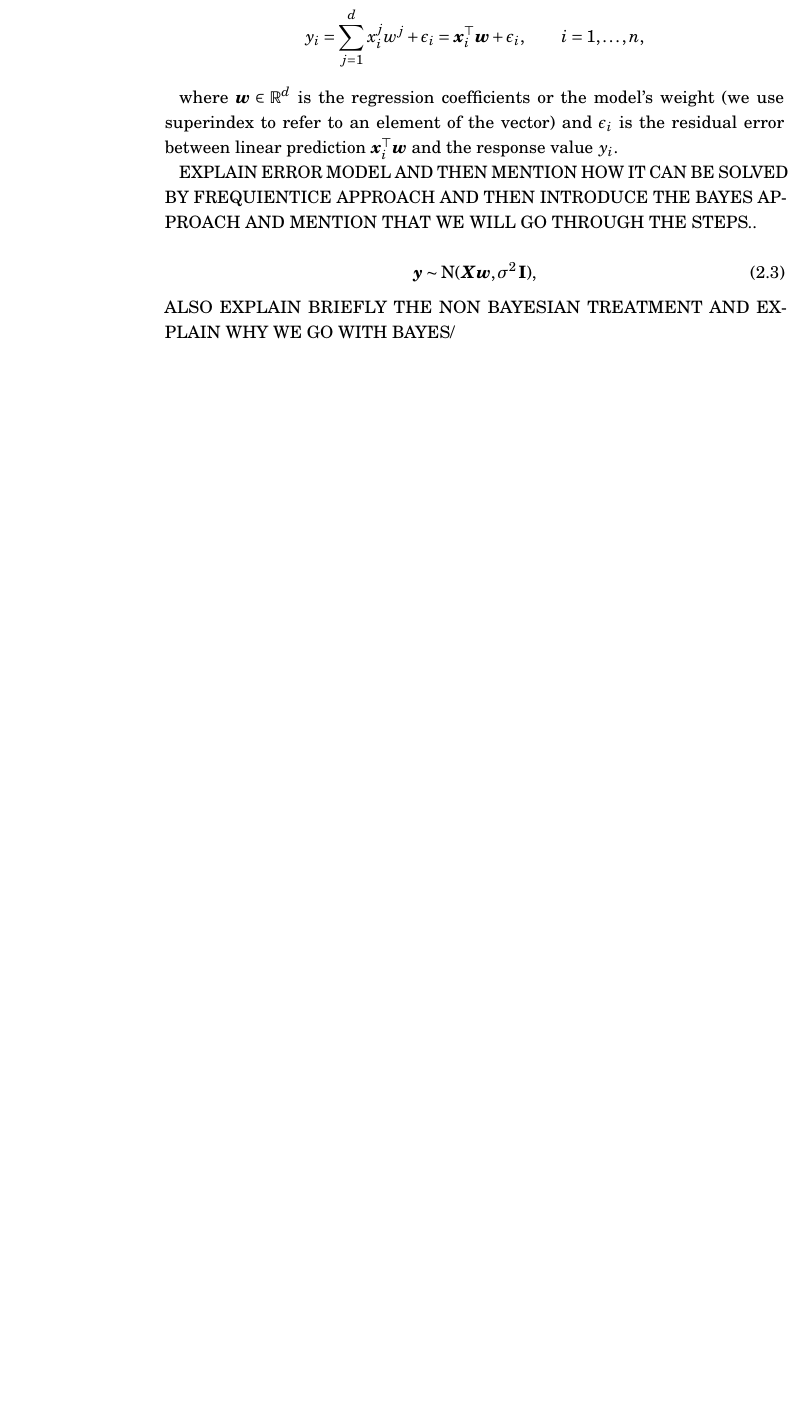
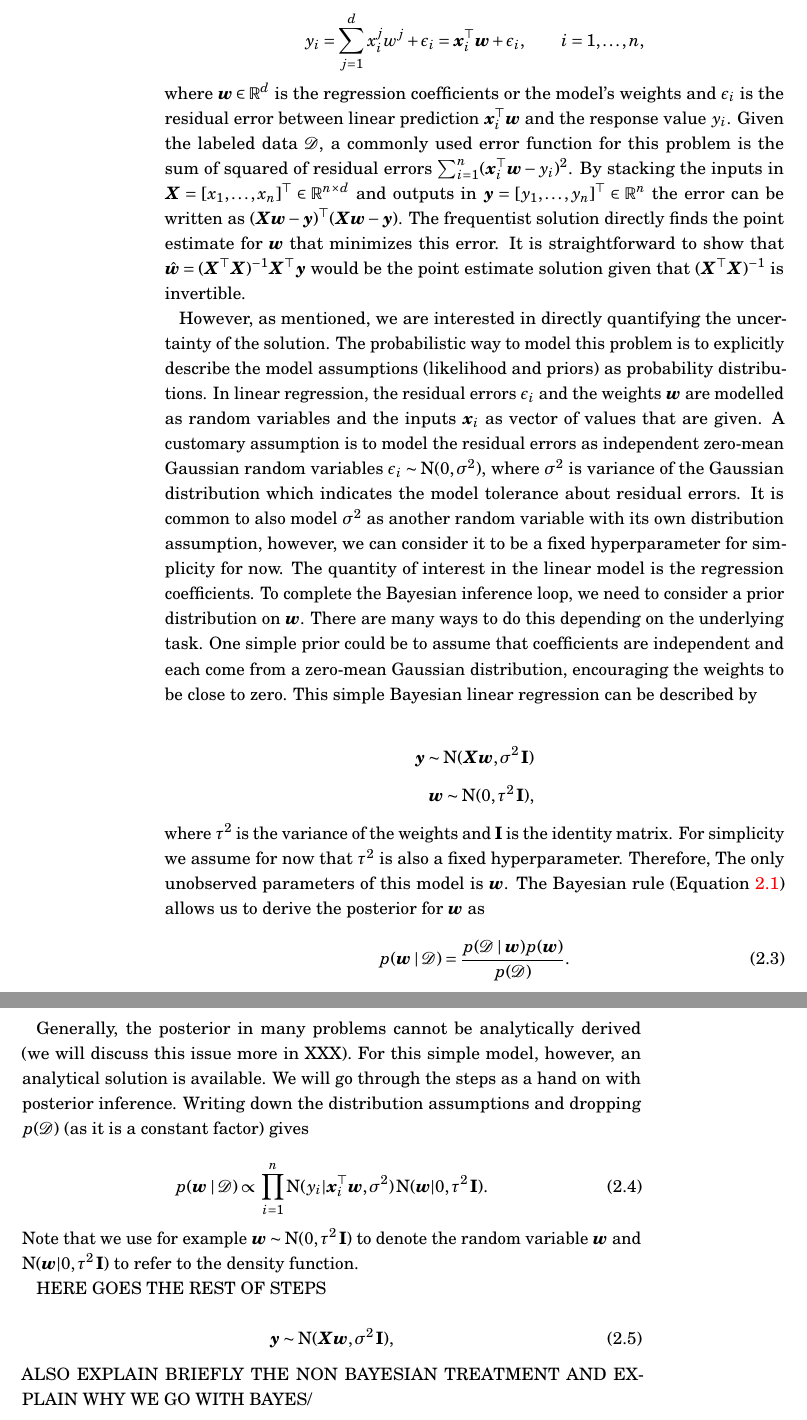
Before and after one commit to PedramDaee/PhD_thesis, a LaTeX thesis (Dissertation.tex): part of page 17 of 41 before the commit and two parts of pages 17 and 18 of 37 after it, the two joined at a grey line, cut so that both start at the same text, the shorter picture padded with empty space. Compiled offline with pdfLaTeX.

Commit message:
4 pages and going

```diff
--- a/Dissertation.tex
+++ b/Dissertation.tex
@@ -296,11 +297,34 @@ A well-studied and widely practical type of regression, known as linear regressi
+\begin{equation*}
+y_i= \sum_{j=1}^{d}x_{i}^{j} w^{j}+\epsilon_i=\bm{x}_i\tp\bm{w}+\epsilon_i, \qquad i=1,\ldots,n,
+\end{equation*}
+
+\noindent where $\bm{w} \in \mathbb{R}^d$ is the regression coefficients or the model's weights and $\epsilon_i$ is the residual error between linear prediction $\bm{x}_i\tp\bm{w}$ and the response value $y_i$. Given the labeled data $\bD$, a commonly used error function for this problem is the sum of squared of residual errors $\sum_{i=1}^n(\bm{x}_i\tp\bm{w}- y_i)^2$. By stacking the inputs in $\bX = [x_1,\ldots,x_n]\tp \in \mathbb{R}^{n\times d}$ and outputs in $\by = [y_1,\ldots,y_n]\tp \in \mathbb{R}^n$ the error can be written as $(\bX\bm{w}- \by)\tp(\bX\bm{w}- \by)$. The frequentist solution directly finds the point estimate for $\bw$ that minimizes this error. It is straightforward to show that $\hat{\bw} = (\bX \tp \bX)^{-1}\bX\tp \by$  would be the point estimate solution given that $(\bX \tp \bX)^{-1}$ is invertible.
+
+However, as mentioned, we are interested in directly quantifying the uncertainty of the solution. The probabilistic way to model this problem is to explicitly describe the model assumptions (likelihood and priors) as probability distributions. In linear regression, the residual errors $\epsilon_i$ and the weights $\bm{w}$ are modelled as random variables and the inputs $\bm{x}_i$ as vector of values that are given. A customary assumption is to model the residual errors as independent zero-mean Gaussian random variables $\epsilon_i \sim \normalpdf(0,\sigma^2)$, where $\sigma^2$ is variance of the Gaussian distribution which indicates the model tolerance about residual errors. It is common to also model $\sigma^2$ as another random variable with its own distribution assumption, however, we can consider it to be a fixed hyperparameter for simplicity for now. The quantity of interest in the linear model is the regression coefficients. To complete the Bayesian inference loop, we need to consider a prior distribution on $\bm{w}$. There are many ways to do this depending on the underlying task. One simple prior could be to assume that coefficients are independent and each come from a zero-mean Gaussian distribution, encouraging the weights to be close to zero. This simple Bayesian linear regression can be described by
 
 \begin{align*}
-y_i= \sum_{j=1}^{d}x_{i}^{j} w^{j}+\epsilon_i=\bm{x}_i\tp\bm{w}+\epsilon_i, \qquad i=1,\ldots,n,
+\by \sim \normalpdf(\bX\bm{w},\sigma^2 \eye)\\
+\bm{w} \sim \normalpdf(0,\tau^2 \eye),
 \end{align*}
 
-where $\bm{w} \in \mathbb{R}^d$ is the regression coefficients or the model's weight (we use superindex to refer to an element of the vector) and $\epsilon_i$ is the residual error between linear prediction $\bm{x}_i\tp\bm{w}$ and the response value $y_i$.
+\noindent where $\tau^2$ is the variance of the weights and $\eye$ is the identity matrix. For simplicity we assume for now that $\tau^2$ is also a fixed hyperparameter. Therefore, The only unobserved parameters of this model is $\bm{w}$. The Bayesian rule (Equation \ref{Eq:Bayes}) allows us to derive the posterior for $\bm{w}$ as
 
-EXPLAIN ERROR MODEL AND THEN MENTION HOW IT CAN BE SOLVED BY FREQUIENTICE APPROACH AND THEN INTRODUCE THE BAYES APPROACH AND MENTION THAT WE WILL GO THROUGH THE STEPS..
+\begin{equation}
+p(\bm{w} \mid \bD) = \frac{p(\bD \mid \bm{w})p(\bm{w})}{p(\bD)}.
+\end{equation}
+%p(\bm{w} \mid \bX , \by) = \frac{\normalpdf(\by \mid \bX \bm{w},\sigma^2 \eye) \normalpdf(\bw \mid 0,\tau^2 \eye))}{p(\bX , \by)}.
+
+Generally, the posterior in many problems cannot be analytically derived (we will discuss this issue more in XXX). For this simple model, however, an analytical solution is available. We will go through the steps as a hand on with posterior inference. Writing down the distribution assumptions and dropping $p(\bD)$ (as it is a constant factor) gives
+
+\begin{equation}
+p(\bm{w} \mid \bD) \propto \prod_{i=1}^{n} \normalpdf(y_i|\bm{x}_i\tp\bm{w},\sigma^2) \normalpdf(\bm{w}|0,\tau^2 \eye).
+\end{equation}
+
+\noindent Note that we use for example $\bm{w} \sim \normalpdf(0,\tau^2 \eye)$ to denote the random variable $\bm{w}$ and $\normalpdf(\bm{w}|0,\tau^2 \eye)$ to refer to the density function. %todo: THIS IS OUT OF PLACE
+
+HERE GOES THE REST OF STEPS
+
+
 
 \begin{equation}
 \by \sim \normalpdf(\bX \bw, \sigma^2 \eye),
```
Also changed, not shown: Dissertation.pdf, Dissertation.tex (12 more changed lines), 5 other files.
